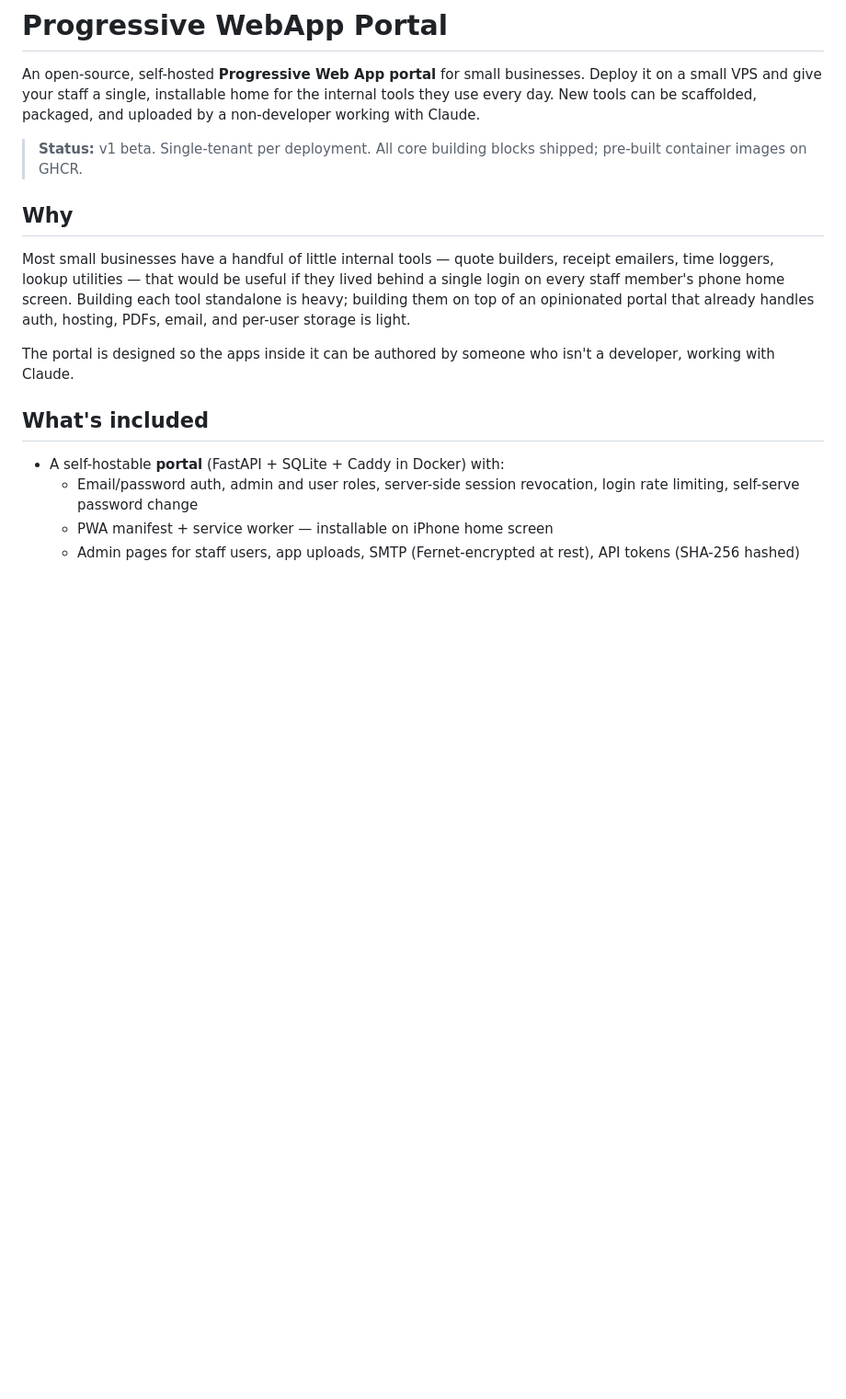
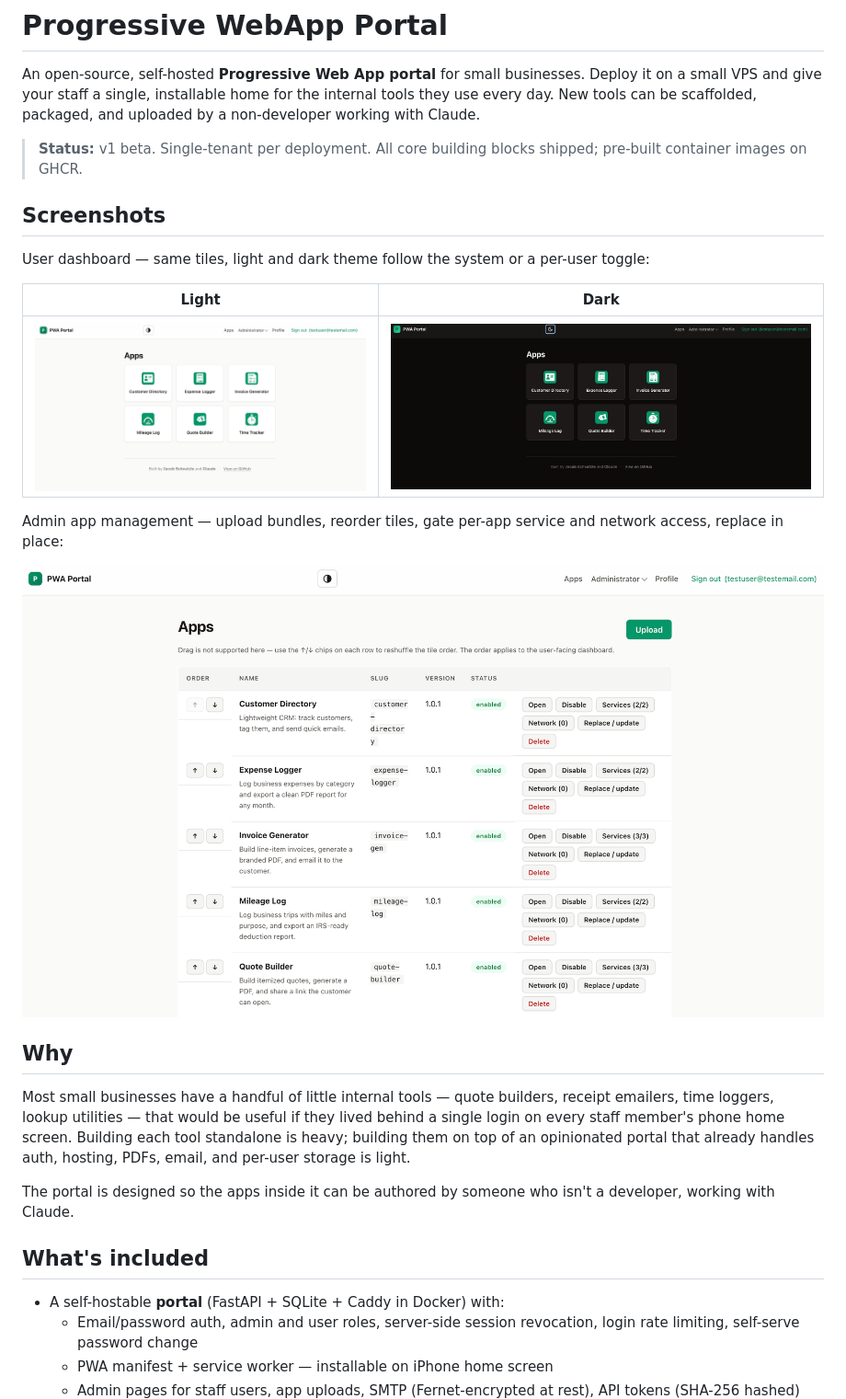
Before and after one commit to jacob-scheatzle/claude-pwa-portal, a Markdown page: README.md, the part around the change. Shown at 92% size. GitHub-like rendering; pictures changed too: docs/img/admin-apps.png (added), docs/img/dashboard-dark.png (added), docs/img/dashboard-light.png (added); blank space fills up the shorter version.

Commit message:
docs: add screenshots to README above "Why" section
Three shots: user dashboard in light + dark themes (side-by-side via a
2-col table that GitHub-flavored Markdown renders inline), and the
/admin/apps page so the upload + reorder + service-gating chrome is
visible at a glance.

Co-Authored-By: Claude Opus 4.7 (1M context) <noreply@anthropic.com>

```diff
--- a/README.md
+++ b/README.md
@@ -3,6 +3,18 @@
 An open-source, self-hosted **Progressive Web App portal** for small businesses. Deploy it on a small VPS and give your staff a single, installable home for the internal tools they use every day. New tools can be scaffolded, packaged, and uploaded by a non-developer working with Claude.
 
 > **Status:** v1 beta. Single-tenant per deployment. All core building blocks shipped; pre-built container images on GHCR.
+
+## Screenshots
+
+User dashboard — same tiles, light and dark theme follow the system or a per-user toggle:
+
+| Light | Dark |
+|---|---|
+| ![Dashboard, light mode](docs/img/dashboard-light.png) | ![Dashboard, dark mode](docs/img/dashboard-dark.png) |
+
+Admin app management — upload bundles, reorder tiles, gate per-app service and network access, replace in place:
+
+![Admin → Apps](docs/img/admin-apps.png)
 
 ## Why
 
```
